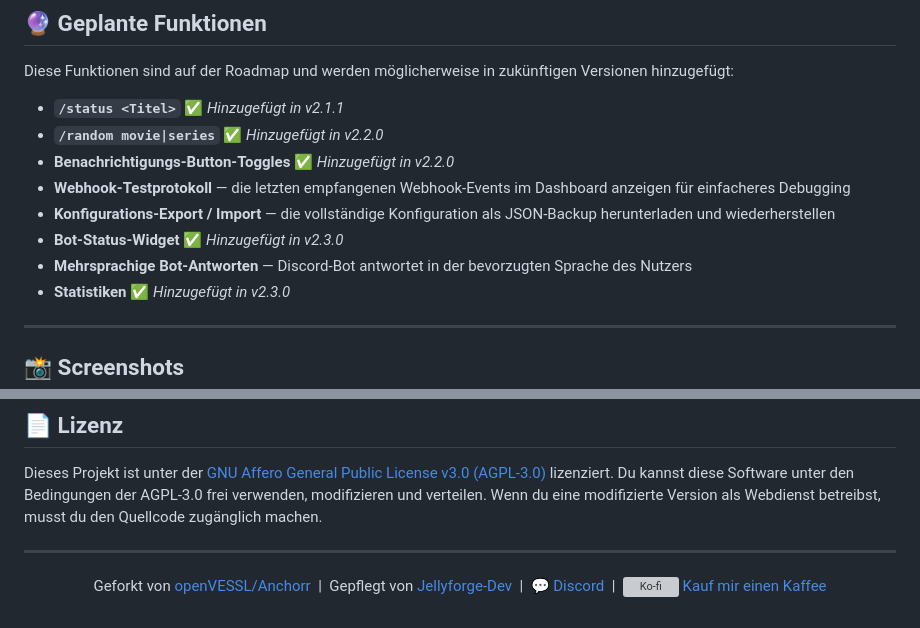
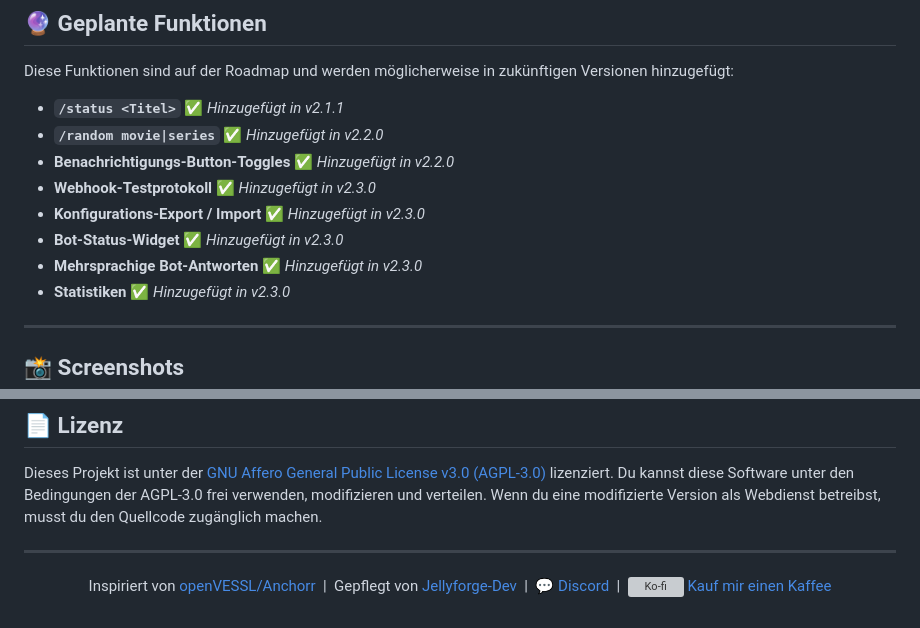
Before and after one commit to Jellyforge-Dev/Questorr, a Markdown page: README.de.md, 2 parts joined by grey strips. Drawn GitHub-style; grey boxes are pictures that could not be loaded.

```diff
--- a/README.de.md
+++ b/README.de.md
@@ -234,10 +234,10 @@ Diese Funktionen sind auf der Roadmap und werden möglicherweise in zukünftigen
 - **`/status <Titel>`** ✅ *Hinzugefügt in v2.1.1*
 - **`/random movie|series`** ✅ *Hinzugefügt in v2.2.0*
 - **Benachrichtigungs-Button-Toggles** ✅ *Hinzugefügt in v2.2.0*
-- **Webhook-Testprotokoll** — die letzten empfangenen Webhook-Events im Dashboard anzeigen für einfacheres Debugging
-- **Konfigurations-Export / Import** — die vollständige Konfiguration als JSON-Backup herunterladen und wiederherstellen
+- **Webhook-Testprotokoll** ✅ *Hinzugefügt in v2.3.0*
+- **Konfigurations-Export / Import** ✅ *Hinzugefügt in v2.3.0*
 - **Bot-Status-Widget** ✅ *Hinzugefügt in v2.3.0*
-- **Mehrsprachige Bot-Antworten** — Discord-Bot antwortet in der bevorzugten Sprache des Nutzers
+- **Mehrsprachige Bot-Antworten** ✅ *Hinzugefügt in v2.3.0*
 - **Statistiken** ✅ *Hinzugefügt in v2.3.0*
 
 ---
@@ -342,6 +342,6 @@ Dieses Projekt ist unter der [GNU Affero General Public License v3.0 (AGPL-3.0)]
 
 <div align="center">
 
-Geforkt von [openVESSL/Anchorr](https://github.com/openVESSL/Anchorr) &nbsp;|&nbsp; Gepflegt von [Jellyforge-Dev](https://github.com/Jellyforge-Dev) &nbsp;|&nbsp; [💬 Discord](https://discord.gg/rXANrXJqVf) &nbsp;|&nbsp; [<img src="https://storage.ko-fi.com/cdn/cup-border.png" height="14" alt="Ko-fi"> Kauf mir einen Kaffee](https://ko-fi.com/jellyforgedev)
+Inspiriert von [openVESSL/Anchorr](https://github.com/openVESSL/Anchorr) &nbsp;|&nbsp; Gepflegt von [Jellyforge-Dev](https://github.com/Jellyforge-Dev) &nbsp;|&nbsp; [💬 Discord](https://discord.gg/rXANrXJqVf) &nbsp;|&nbsp; [<img src="https://storage.ko-fi.com/cdn/cup-border.png" height="14" alt="Ko-fi"> Kauf mir einen Kaffee](https://ko-fi.com/jellyforgedev)
 
 </div>
```
Also changed, not shown: README.md (+4 -4 lines).
